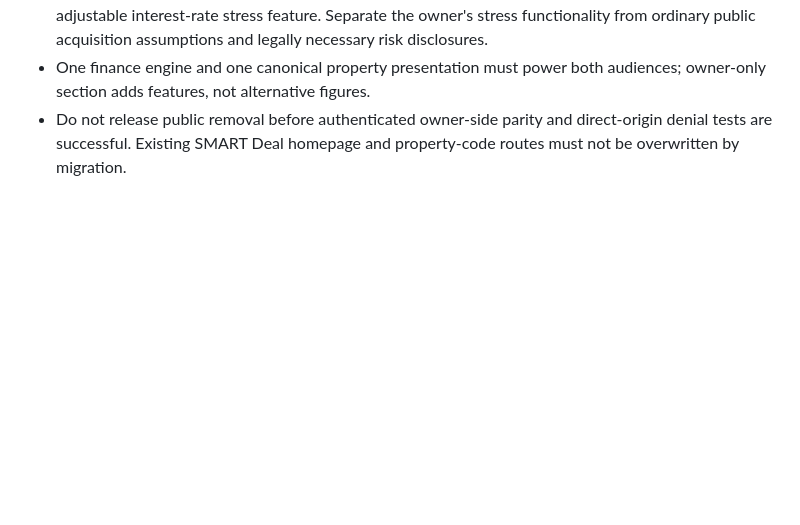
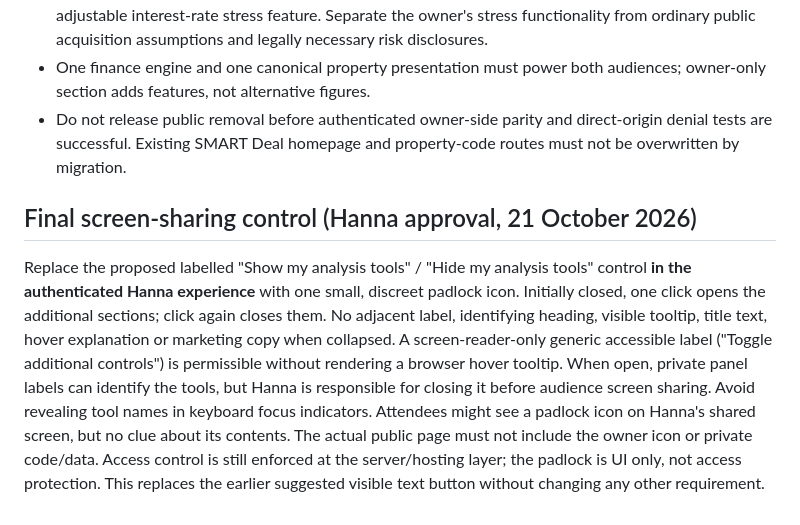
Before and after one commit to inspiredhunter-hq/propertykickstart-investor-analyse, a Markdown page: docs/ACT-882-public-private-access.md, the part around the change. Drawn GitHub-style; blank space fills up the shorter version.

Commit message:
ACT-882: replace labelled owner toggle with discreet padlock for screen sharing

```diff
--- a/docs/ACT-882-public-private-access.md
+++ b/docs/ACT-882-public-private-access.md
@@ -39,3 +39,6 @@ Architecture decision approved and recorded in ACT-882. This document is impleme
 - Maidstone root `index.html` Section 5 (current repository): “Explore different scenarios” has proportion of stated rent modelled (70–100%), additional annual running costs (slider and exact amount), reset to defaults, 8% interest stress, Severe sensitivity and Cash route; adjacent projected-outcome card recalculates. Owner private panel must preserve these behaviours and include an adjustable interest-rate stress feature. Separate the owner's stress functionality from ordinary public acquisition assumptions and legally necessary risk disclosures.
 - One finance engine and one canonical property presentation must power both audiences; owner-only section adds features, not alternative figures.
 - Do not release public removal before authenticated owner-side parity and direct-origin denial tests are successful. Existing SMART Deal homepage and property-code routes must not be overwritten by migration.
+
+## Final screen-sharing control (Hanna approval, 21 October 2026)
+Replace the proposed labelled "Show my analysis tools" / "Hide my analysis tools" control **in the authenticated Hanna experience** with one small, discreet padlock icon. Initially closed, one click opens the additional sections; click again closes them. No adjacent label, identifying heading, visible tooltip, title text, hover explanation or marketing copy when collapsed. A screen-reader-only generic accessible label ("Toggle additional controls") is permissible without rendering a browser hover tooltip. When open, private panel labels can identify the tools, but Hanna is responsible for closing it before audience screen sharing. Avoid revealing tool names in keyboard focus indicators. Attendees might see a padlock icon on Hanna's shared screen, but no clue about its contents. The actual public page must not include the owner icon or private code/data. Access control is still enforced at the server/hosting layer; the padlock is UI only, not access protection. This replaces the earlier suggested visible text button without changing any other requirement.
```
